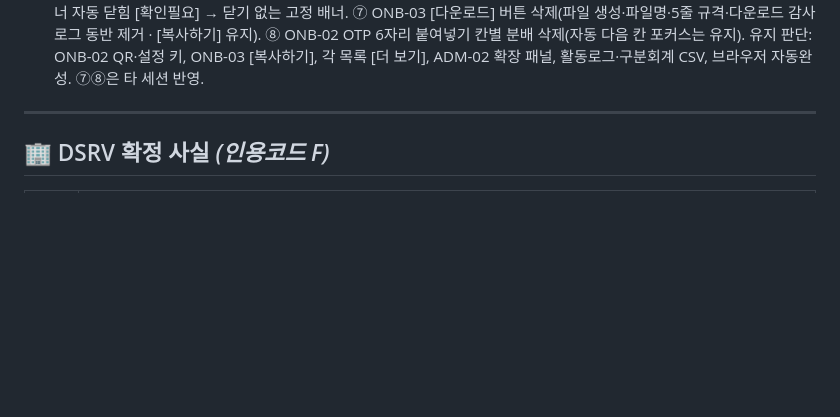
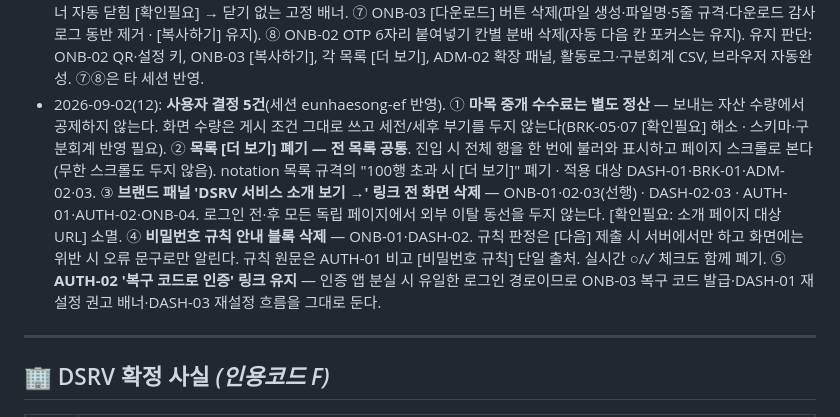
Before and after one commit to dsrvlabs/dsrv-desk, a Markdown page: knowledge/09_원천자료_목록.md, the part around the change. Rendered like a GitHub page; blank space fills up the shorter version.

Commit message:
09 §0 변경이력 — 사용자 결정 5건 기록(수수료 별도 정산 · 더 보기 폐기 · 소개 링크 삭제 · 규칙 안내 삭제 · 복구 코드 링크 유지)
화면 반영은 603bbc7. 스키마·구분회계에 수수료 별도 정산 반영이 남아 있다.

Co-Authored-By: Claude Opus 5 (1M context) <noreply@anthropic.com>

```diff
--- a/knowledge/09_원천자료_목록.md
+++ b/knowledge/09_원천자료_목록.md
@@ -99,6 +99,7 @@
 - 2026-09-02(9): **건별 한도를 원화 기준으로 변경 — 1,000 USD 상당 → 1,500,000원(KRW 150만 원) 상당**(나·마 공통). 환산 기준을 USD에서 KRW로 전환(스테이블코인 1:1 전제 폐기 · ADM-03 시세 소스 KRW 시세). 스토리보드 전 화면·notation·ADM-03 파라미터·스키마의 한도 표기와 환산 문구를 일괄 교체. USD 마켓 소스의 환율 경로는 [확인필요].
 - 2026-09-02(10): ① **원화 환산 환율 소스는 개발 결정 사항**(기획 미지정 — 시세 소스가 USD 마켓일 때의 환율·갱신 주기). ② **거절 주체를 고객 화면에 구분 표기** — EXC-04 배너 제목 「거절 (DSRV 심사)」 / 「거절 (고객 요청)」, 상태 enum은 REJECTED 단일 유지(DASH-01 목록 칩도 '거절' 공통). ③ **거절·만료 시 고객 이메일 통지 발송** — 공통 이메일 4종 → 6종(⑤ 거래 거절 · ⑥ 거래 만료, 나목 교환 대상 · 마목 신청 거절·만료 메일은 [확인필요] 유지).
 - 2026-09-02(11): **개발 편의기능 축소 결정**(사용자 승인 · 타 세션 eunhaesong-ef 경유 전달) — 개발 공수가 드는 편의기능 8건 제거. ① ADM-02 처리함 자동 갱신·신규 유입 토스트·폴링 → 진입·새로고침 시 조회(빈 상태 문구도 수정). ② ADM-02 집행 명세 '최근 다운로드 {일시}·{관리자 ID}' 표시 삭제 — 열람 기록은 CSV ⑥으로만. ③ ADM-02 CSV 기간 필터·대용량 비동기 생성 [확인필요] 해소 → 전체 기간 1파일 동기 생성 확정(DASH-01 CSV와 동일 규격). ④ EXC-01·BRK-02 시세·풀·비율 값의 체류 중 주기 갱신 삭제 → 자산 선택 시 1회 조회(DASH-01 '자동 주기 갱신 없음'과 정합) · 반영주기 [확인필요] 해소. ⑤ ADM-03 드롭다운 실패 시 경쟁 상태 전용 문구·칩 원복 → 상단 배너 1종 + 최신 값 재조회. ⑥ BRK-06 회수 완료 배너 자동 닫힘 [확인필요] → 닫기 없는 고정 배너. ⑦ ONB-03 [다운로드] 버튼 삭제(파일 생성·파일명·5줄 규격·다운로드 감사로그 동반 제거 · [복사하기] 유지). ⑧ ONB-02 OTP 6자리 붙여넣기 칸별 분배 삭제(자동 다음 칸 포커스는 유지). 유지 판단: ONB-02 QR·설정 키, ONB-03 [복사하기], 각 목록 [더 보기], ADM-02 확장 패널, 활동로그·구분회계 CSV, 브라우저 자동완성. ⑦⑧은 타 세션 반영.
+- 2026-09-02(12): **사용자 결정 5건**(세션 eunhaesong-ef 반영). ① **마목 중개 수수료는 별도 정산** — 보내는 자산 수량에서 공제하지 않는다. 화면 수량은 게시 조건 그대로 쓰고 세전/세후 부기를 두지 않는다(BRK-05·07 [확인필요] 해소 · 스키마·구분회계 반영 필요). ② **목록 [더 보기] 폐기 — 전 목록 공통**. 진입 시 전체 행을 한 번에 불러와 표시하고 페이지 스크롤로 본다(무한 스크롤도 두지 않음). notation 목록 규격의 "100행 초과 시 [더 보기]" 폐기 · 적용 대상 DASH-01·BRK-01·ADM-02·03. ③ **브랜드 패널 'DSRV 서비스 소개 보기 →' 링크 전 화면 삭제** — ONB-01·02·03(선행) · DASH-02·03 · AUTH-01·AUTH-02·ONB-04. 로그인 전·후 모든 독립 페이지에서 외부 이탈 동선을 두지 않는다. [확인필요: 소개 페이지 대상 URL] 소멸. ④ **비밀번호 규칙 안내 블록 삭제** — ONB-01·DASH-02. 규칙 판정은 [다음] 제출 시 서버에서만 하고 화면에는 위반 시 오류 문구로만 알린다. 규칙 원문은 AUTH-01 비고 [비밀번호 규칙] 단일 출처. 실시간 ○/✓ 체크도 함께 폐기. ⑤ **AUTH-02 '복구 코드로 인증' 링크 유지** — 인증 앱 분실 시 유일한 로그인 경로이므로 ONB-03 복구 코드 발급·DASH-01 재설정 권고 배너·DASH-03 재설정 흐름을 그대로 둔다.
 
 ---
 
```
